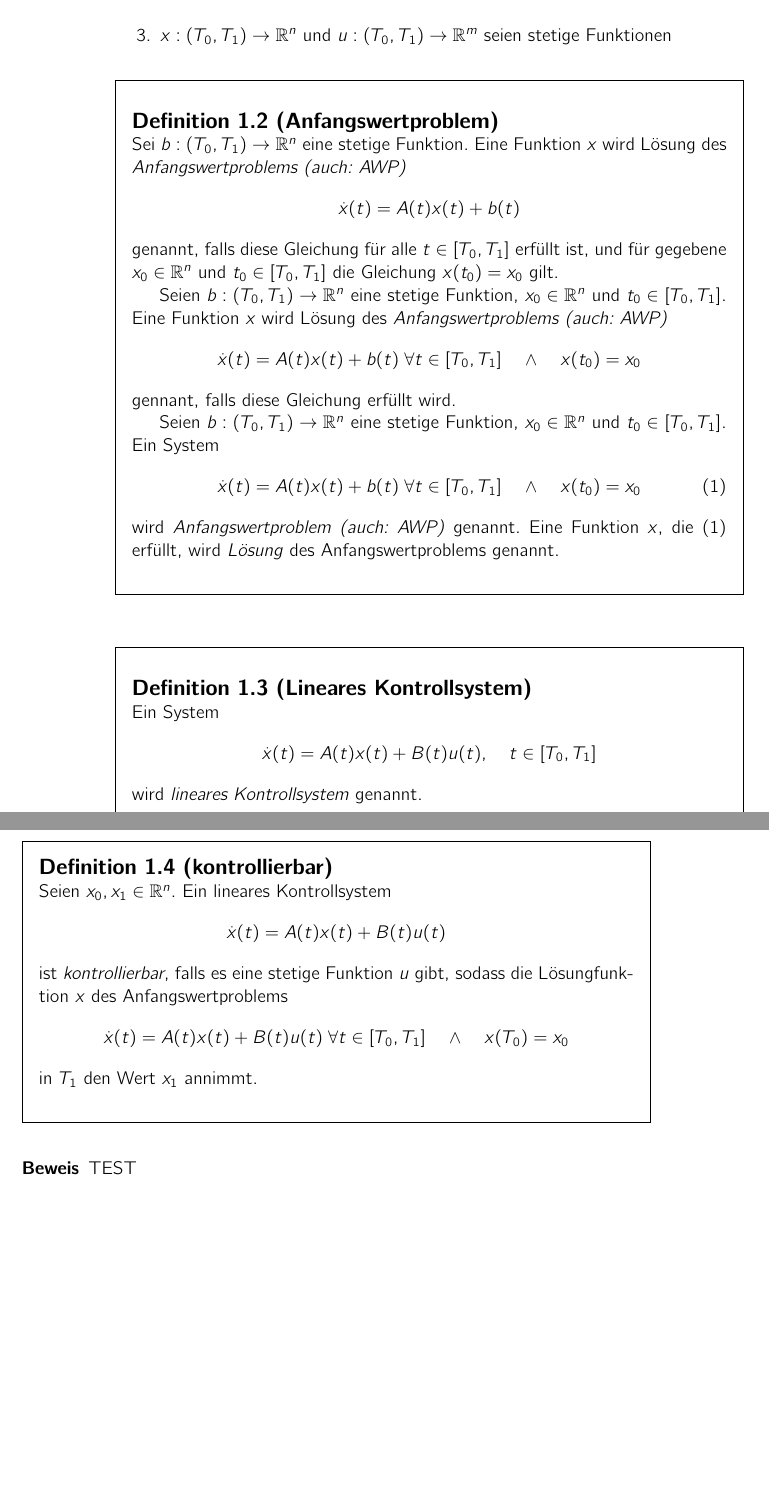
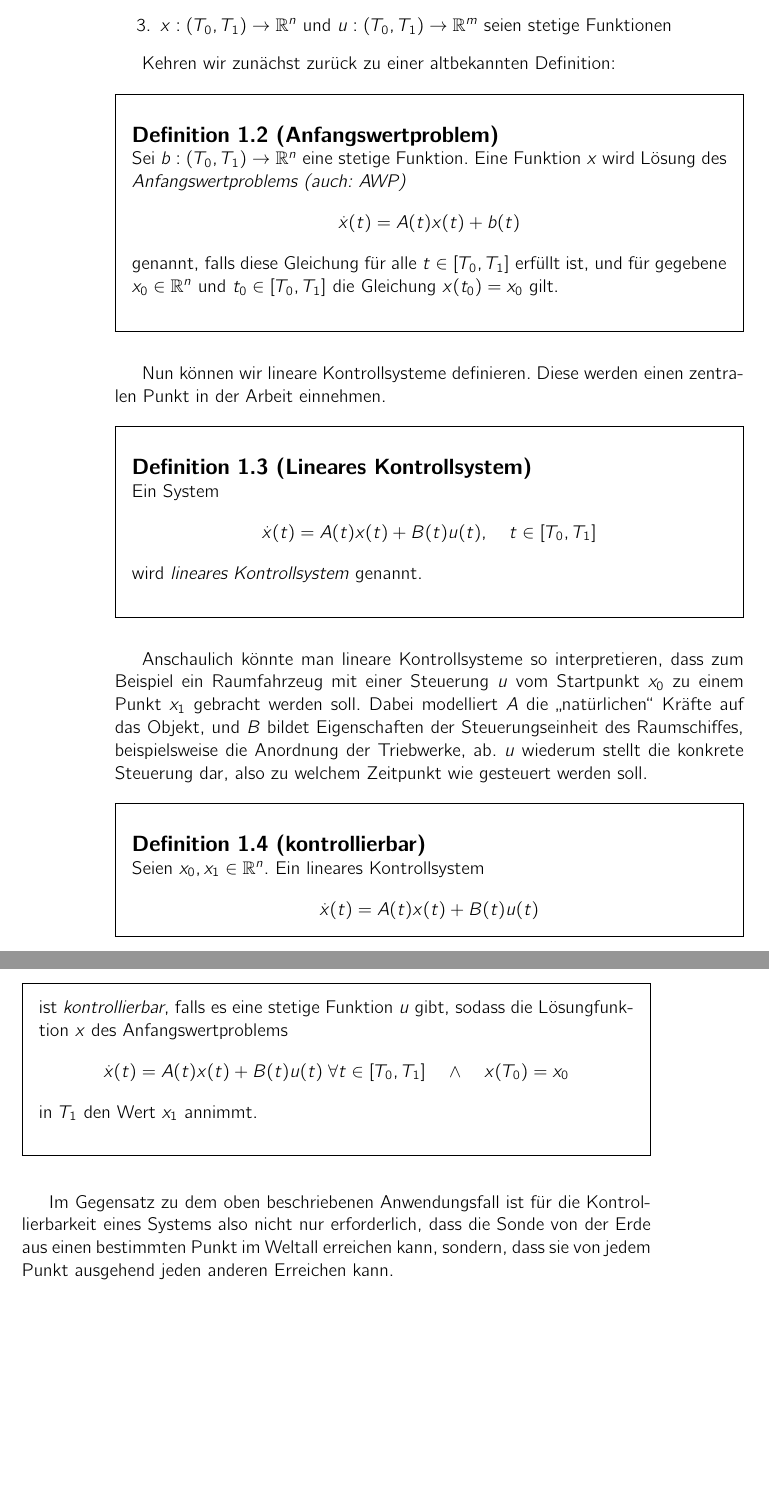
Before and after one commit to niklasfi/seminar-kontrolle, a LaTeX paper (seminar.tex): two parts of pages 2 and 3 of 4, joined at a grey line, cut so that both start at the same text, the shorter picture padded with empty space. Compiled offline with pdfLaTeX.

Commit message:
einige Kommentare hinzugefügt

```diff
--- a/seminar.tex
+++ b/seminar.tex
@@ -46,7 +46,7 @@
 
 \theoremstyle{nonumberplain}
 \theoremsymbol{\rule{1ex}{1ex}}
-\newtheorem{pro}{Beweis}
+\newtheorem{Beweis}{Beweis}
 
 \newcommand{\N}[0]{\mathbb{N}}
 \newcommand{\Z}[0]{\mathbb{Z}}
@@ -91,6 +91,8 @@
 		\end{enumerate}
 	\end{Bemerkung}
 
+	Kehren wir zunächst zurück zu einer altbekannten Definition:
+
 	\begin{Definition}[Anfangswertproblem]\index{Anfangswertproblem}\index{AWP}
 	Sei $b: (T_0, T_1) \rightarrow \R^n$ eine stetige Funktion. Eine Funktion
 	$x$ wird Lösung des \emph{Anfangswertproblems (auch: AWP)} \[
@@ -98,21 +100,9 @@
 	\] genannt, falls diese Gleichung für alle $t \in [T_0, T_1]$ erfüllt ist, und
 	für gegebene $x_0 \in \R^n$ und $t_0 \in [T_0, T_1]$ die Gleichung $x(t_0) =
 	x_0$ gilt.
+	\end{Definition}
 
-	Seien $b: (T_0, T_1) \rightarrow \R^n$ eine stetige Funktion, $x_0 \in \R^n$
-	und $t_0 \in [T_0, T_1]$. Eine Funktion $x$ wird Lösung des
-	\emph{Anfangswertproblems (auch: AWP)}
-	\[
-		\dot x(t) = A(t)x(t) + b(t) \; \forall t \in [T_0, T_1] \quad \wedge \quad x(t_0) = x_0
-	\]
-	gennant, falls diese Gleichung erfüllt wird.
-
-	Seien $b: (T_0, T_1) \rightarrow \R^n$ eine stetige Funktion, $x_0 \in \R^n$ und $t_0 \in [T_0, T_1]$.
-	Ein System
-	\begin{align}\label{gl:awp}
-		\dot x(t) = A(t)x(t) + b(t) \; \forall t \in [T_0, T_1] \quad \wedge \quad x(t_0) = x_0
-	\end{align} wird \emph{Anfangswertproblem (auch: AWP)} genannt. Eine Funktion $x$, die \eqref{gl:awp} erfüllt, wird \emph{Lösung} des Anfangswertproblems genannt.
-	\end{Definition}
+	Nun können wir lineare Kontrollsysteme definieren. Diese werden einen zentralen Punkt in der Arbeit einnehmen.
 
 	\begin{Definition}[Lineares Kontrollsystem]\index{lineares Kontrollsystem}
 		Ein System
@@ -121,6 +111,8 @@
 		\end{align*}
 		wird \emph{lineares Kontrollsystem} genannt.
 	\end{Definition}
+
+		Anschaulich könnte man lineare Kontrollsysteme so interpretieren, dass zum Beispiel ein Raumfahrzeug mit einer Steuerung $u$ vom Startpunkt $x_0$ zu einem Punkt $x_1$ gebracht werden soll. Dabei modelliert $A$ die "`natürlichen"' Kräfte auf das Objekt, und $B$ bildet Eigenschaften der Steuerungseinheit des Raumschiffes, beispielsweise die Anordnung der Triebwerke, ab. $u$ wiederum stellt die konkrete Steuerung dar, also zu welchem Zeitpunkt wie gesteuert werden soll.
 
 	\begin{Definition}[kontrollierbar]\index{kontrollierbar}
 		Seien $x_0, x_1 \in \R^n$. Ein lineares Kontrollsystem
@@ -133,10 +125,7 @@
 		\end{align*}
 		in $T_1$ den Wert $x_1$ annimmt.
 	\end{Definition}
-	\begin{pro}
-		TEST
-	\end{pro}
-
+	Im Gegensatz zu dem oben beschriebenen Anwendungsfall ist für die Kontrollierbarkeit eines Systems also nicht nur erforderlich, dass die Sonde von der Erde aus einen bestimmten Punkt im Weltall erreichen kann, sondern, dass sie von jedem Punkt ausgehend jeden anderen Erreichen kann.
 \newpage
 \printindex
 \end{document}
```
